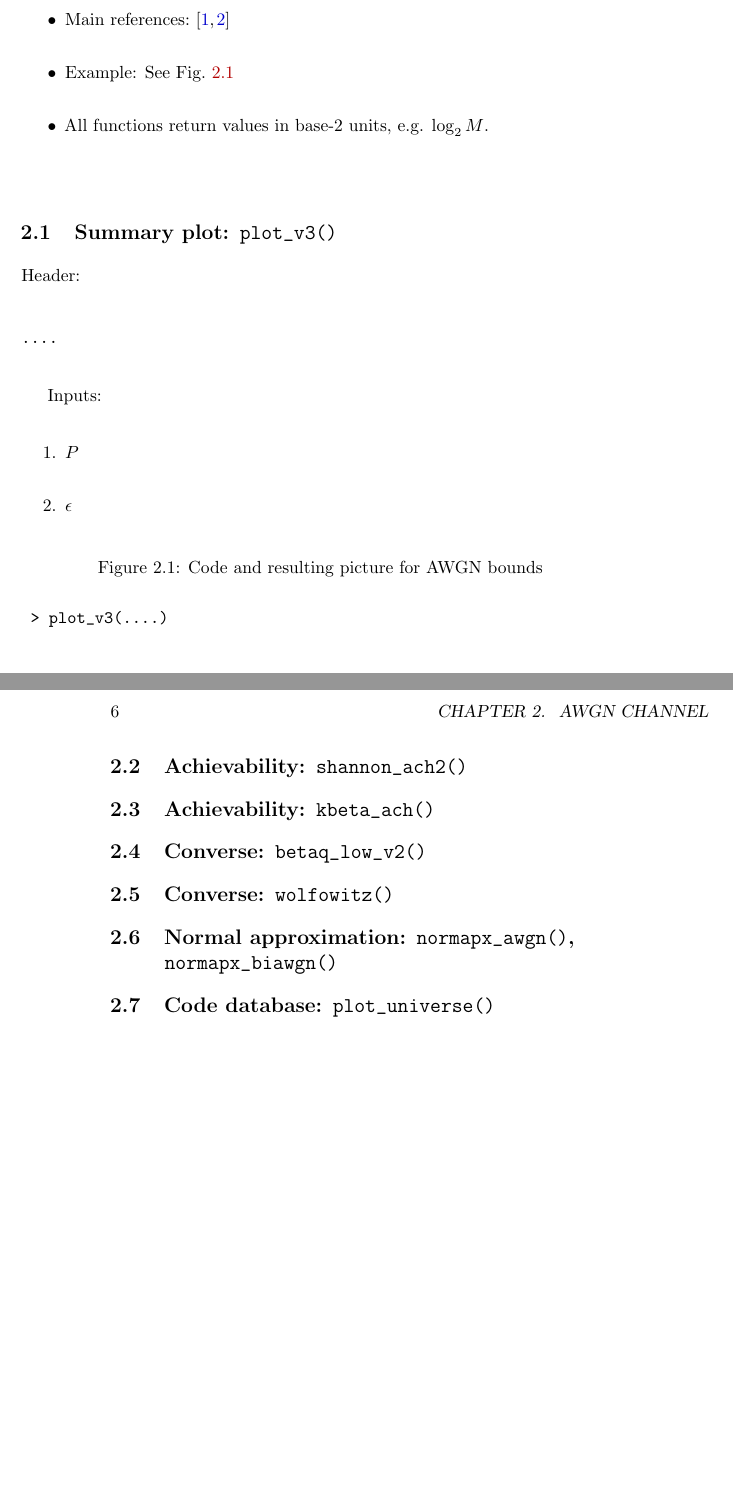
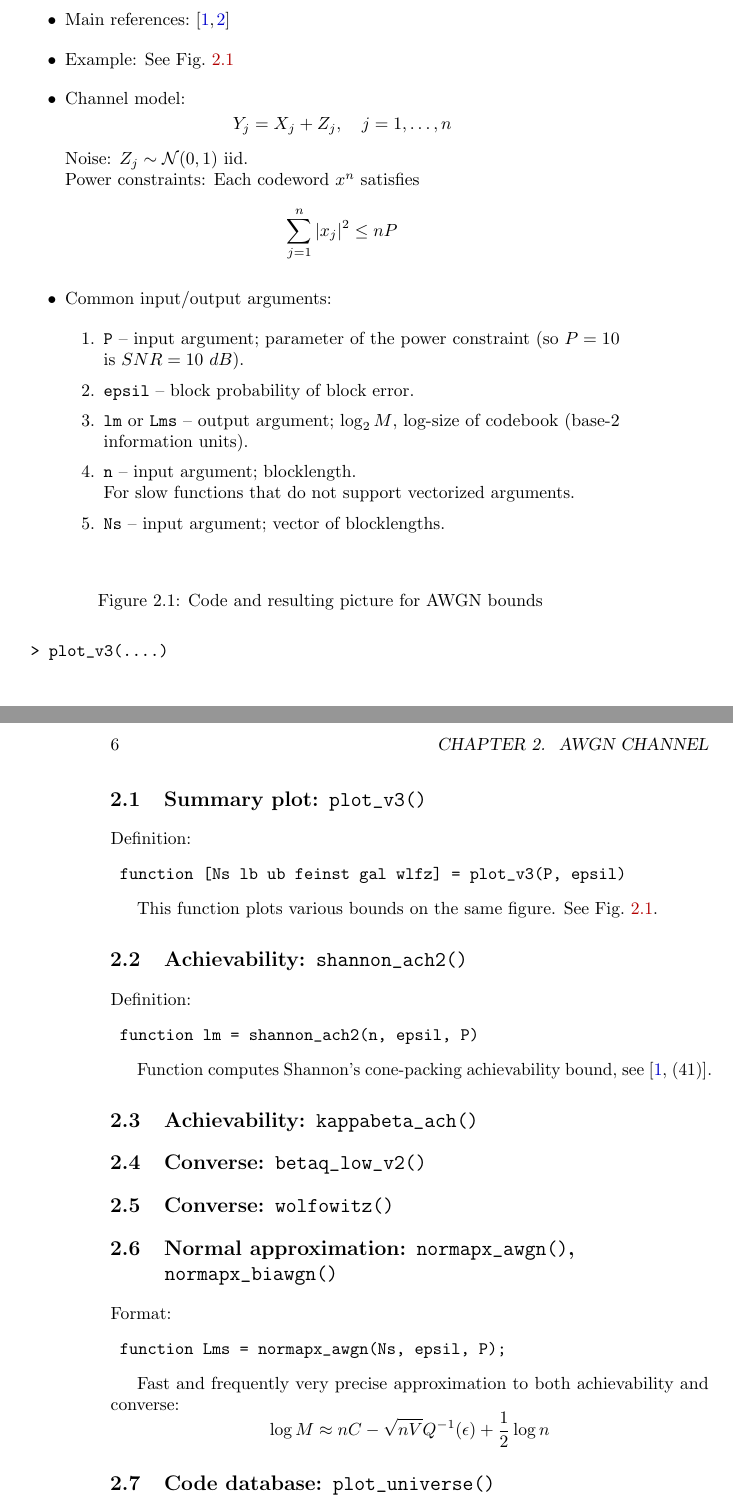
Before and after one commit to yp-mit/spectre, a LaTeX book (documentation/manual.tex): two parts of pages 5 and 6 of 9, joined at a grey line, cut so that both start at the same text, the shorter picture padded with empty space. Compiled offline with pdfLaTeX.

Commit message:
awgn: documented normapx_*() and shannon_ach2()

```diff
--- a/documentation/manual.tex
+++ b/documentation/manual.tex
@@ -31,6 +31,7 @@
 % \usepackage{standard-macros}
 
 
+\def\matn{\mathcal{N}}
 
 %*******************************************************************************
 %!TEX encoding =
@@ -65,7 +66,21 @@ General info:
 
 \item Example: See Fig.~\ref{fig:awgn_example}
 
-\item All functions return values in base-2 units, e.g. $\log_2 M$.
+\item Channel model:
+	$$ Y_j = X_j + Z_j, \quad j=1,\ldots,n $$
+	Noise: $Z_j \sim \matn(0,1)$ iid.\\
+	Power constraints: Each codeword $x^n$ satisfies
+			$$ \sum_{j=1}^n |x_j|^2 \le n P $$
+
+\item Common input/output arguments:
+\begin{enumerate}
+\item \verb|P| -- input argument; parameter of the power constraint (so $P=10$ is $SNR=10~dB$).
+\item \verb|epsil| -- block probability of block error.
+\item \verb|lm| or \verb|Lms| -- output argument; $\log_2 M$, log-size of codebook (base-2 information units).
+\item \verb|n| -- input argument; blocklength.\\
+		For slow functions that do not support vectorized arguments.
+\item \verb|Ns| -- input argument; vector of blocklengths.
+\end{enumerate}
 \end{itemize}
 
 
@@ -80,21 +95,24 @@ General info:
 
 \cprotect\section{Summary plot: \verb|plot_v3()|}
 
-Header:
+Definition:
 \begin{verbatim}
-....
+	function [Ns lb ub feinst gal wlfz] = plot_v3(P, epsil)
 \end{verbatim}
 
+This function plots various bounds on the same figure. See Fig.~\ref{fig:awgn_example}.
 
-Inputs:
-\begin{enumerate}
-\item $P$
-\item $\epsilon$
-\end{enumerate}
 
 \cprotect\section{Achievability: \verb|shannon_ach2()|}
 
-\cprotect\section{Achievability: \verb|kbeta_ach()|}
+Definition:
+\begin{verbatim}
+	function lm = shannon_ach2(n, epsil, P)
+\end{verbatim}
+
+Function computes Shannon's cone-packing achievability bound, see~\cite[(41)]{PPV08}.
+
+\cprotect\section{Achievability: \verb|kappabeta_ach()|}
 
 \cprotect\section{Converse: \verb|betaq_low_v2()|}
 
@@ -102,7 +120,17 @@ Inputs:
 
 \cprotect\section{Normal approximation: \verb|normapx_awgn()|, \verb|normapx_biawgn()|}
 
+Format:
+\begin{verbatim}
+	function Lms = normapx_awgn(Ns, epsil, P);
+\end{verbatim}
+
+Fast and frequently very precise approximation to both achievability and converse:
+	$$ \log M \approx n C - \sqrt{nV} Q^{-1}(\epsilon) + {1\over2} \log n $$
+
+
 \cprotect\section{Code database: \verb|plot_universe()|}
+
 
 \cprotect\section{Zero-rate (aka energy per bit, aka wideband regime)}
 \textbf{TODO.}
```
